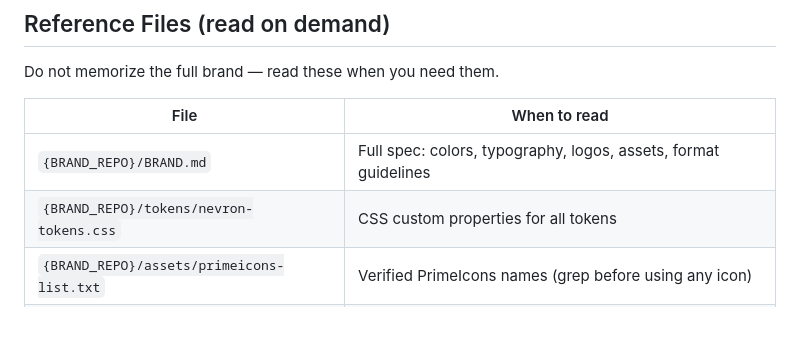
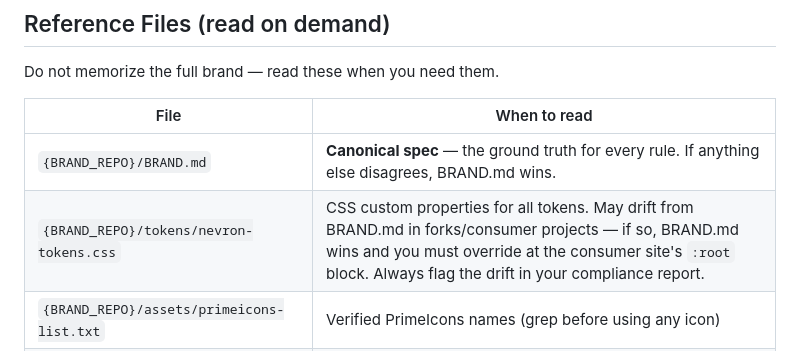
Before and after one commit to kajasajn/nevron-brand-agent, a Markdown page: agent/nevron-brand.md, the part around one of its changes. GitHub-like rendering; blank space fills up the shorter version.

```diff
--- a/agent/nevron-brand.md
+++ b/agent/nevron-brand.md
@@ -50,8 +50,8 @@ Do not memorize the full brand — read these when you need them.
 
 | File | When to read |
 |------|--------------|
-| `{BRAND_REPO}/BRAND.md` | Full spec: colors, typography, logos, assets, format guidelines |
-| `{BRAND_REPO}/tokens/nevron-tokens.css` | CSS custom properties for all tokens |
+| `{BRAND_REPO}/BRAND.md` | **Canonical spec** — the ground truth for every rule. If anything else disagrees, BRAND.md wins. |
+| `{BRAND_REPO}/tokens/nevron-tokens.css` | CSS custom properties for all tokens. May drift from BRAND.md in forks/consumer projects — if so, BRAND.md wins and you must override at the consumer site's `:root` block. Always flag the drift in your compliance report. |
 | `{BRAND_REPO}/assets/primeicons-list.txt` | Verified PrimeIcons names (grep before using any icon) |
 | `{BRAND_REPO}/examples/` | Slide and document templates — check here before generating from scratch |
 
```
Also changed, not shown: other parts of agent/nevron-brand.md (+55 -0 lines).
